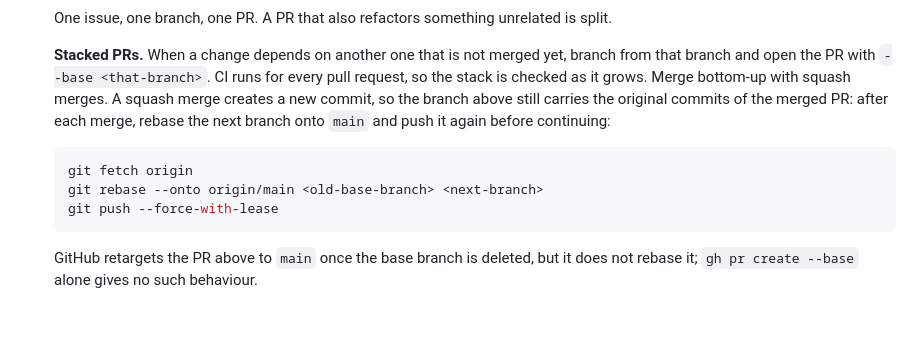
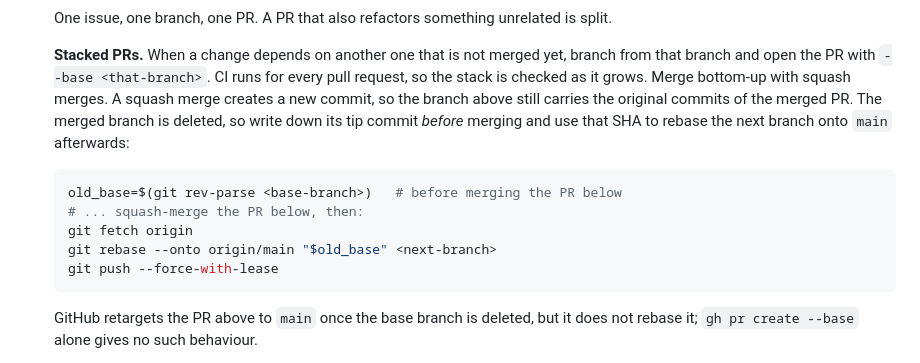
Before and after one commit to theoleuthardt/trust-issues, a Markdown page: docs/WORKFLOW.md, the part around the change. Drawn GitHub-style; blank space fills up the shorter version.

Commit message:
docs: use the recorded SHA of the base branch when rebasing a stack (#35)
The base branch is deleted by the merge, so the rebase has to use the commit it
pointed to before the merge.

Co-Authored-By: Claude Sonnet 5.5 <noreply@anthropic.com>

````diff
--- a/docs/WORKFLOW.md
+++ b/docs/WORKFLOW.md
@@ -73,12 +73,14 @@ gh api -X POST repos/theoleuthardt/trust-issues/issues/<epic-number>/sub_issues
    from that branch and open the PR with `--base <that-branch>`. CI runs for every pull
    request, so the stack is checked as it grows. Merge bottom-up with squash merges. A
    squash merge creates a new commit, so the branch above still carries the original
-   commits of the merged PR: after each merge, rebase the next branch onto `main` and push
-   it again before continuing:
+   commits of the merged PR. The merged branch is deleted, so write down its tip commit
+   _before_ merging and use that SHA to rebase the next branch onto `main` afterwards:
 
    ```bash
+   old_base=$(git rev-parse <base-branch>)   # before merging the PR below
+   # ... squash-merge the PR below, then:
    git fetch origin
-   git rebase --onto origin/main <old-base-branch> <next-branch>
+   git rebase --onto origin/main "$old_base" <next-branch>
    git push --force-with-lease
    ```
 
````
